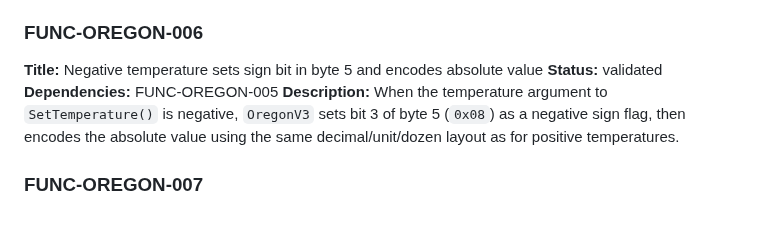
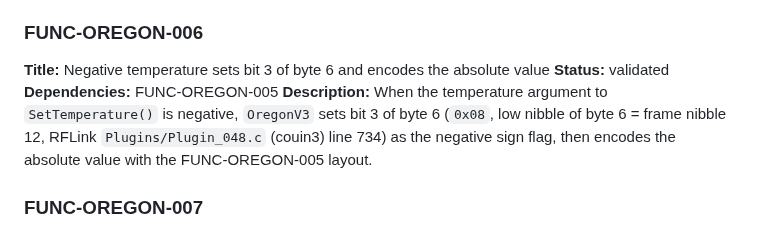
Before and after one commit to arcadien/tinySensor, a Markdown page: requirements/functional.md, the part around the change. Rendered like a GitHub page.

Commit message:
req(FUNC-OREGON-006): negative sign is bit 3 of byte 6
Co-Authored-By: Claude Opus 5.5 <noreply@anthropic.com>
Claude-Session: https://claude.ai/code/session_01STojtr4WeskoMDVqA9cnFq

```diff
--- a/requirements/functional.md
+++ b/requirements/functional.md
@@ -34,10 +34,10 @@
 **Description:** `SetTemperature()` with a non-negative value encodes the tenths digit into the high nibble of byte 4, the units digit into the low nibble of byte 5 and the tens digit into the high nibble of byte 5 (frame nibbles 9, 10, 11 counting the sync nibble as 0: Oregon v2.1 layout as decoded by RFLink `Plugins/Plugin_048.c` (couin3) lines 733-734). The low nibble of byte 4 is the flags nibble (FUNC-OREGON-011).
 
 ### FUNC-OREGON-006
-**Title:** Negative temperature sets sign bit in byte 5 and encodes absolute value
+**Title:** Negative temperature sets bit 3 of byte 6 and encodes the absolute value
 **Status:** validated
 **Dependencies:** FUNC-OREGON-005
-**Description:** When the temperature argument to `SetTemperature()` is negative, `OregonV3` sets bit 3 of byte 5 (`0x08`) as a negative sign flag, then encodes the absolute value using the same decimal/unit/dozen layout as for positive temperatures.
+**Description:** When the temperature argument to `SetTemperature()` is negative, `OregonV3` sets bit 3 of byte 6 (`0x08`, low nibble of byte 6 = frame nibble 12, RFLink `Plugins/Plugin_048.c` (couin3) line 734) as the negative sign flag, then encodes the absolute value with the FUNC-OREGON-005 layout.
 
 ### FUNC-OREGON-007
 **Title:** Humidity encoded in byte 6 with units and dozens nibbles swapped
```
